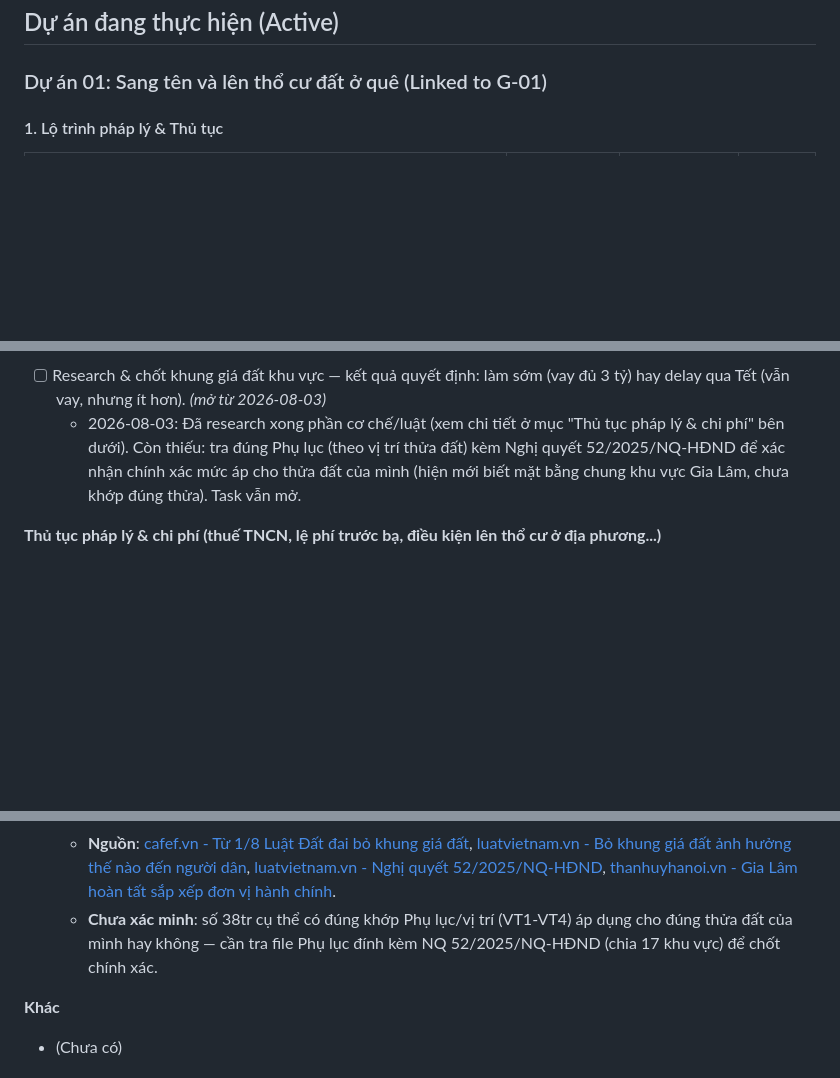
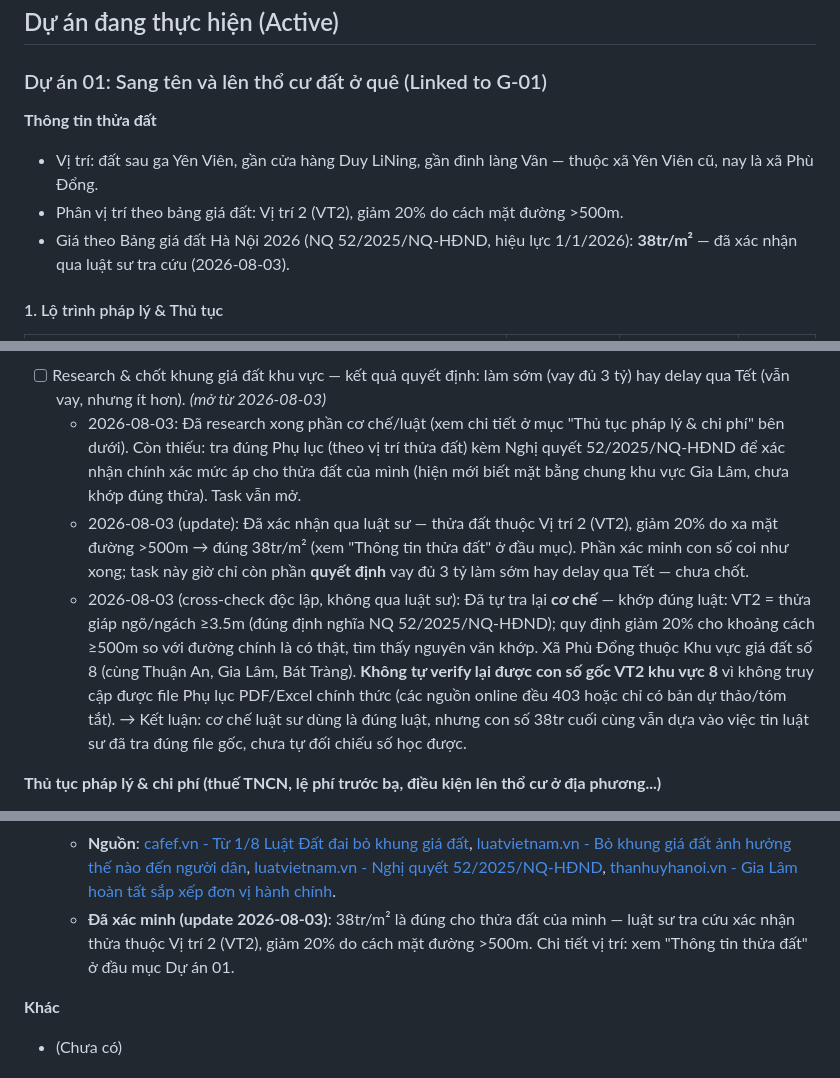
Before and after one commit to thientm/me, a Markdown page: real-estate/real-estate-plan.md, 3 parts joined by grey strips. Drawn GitHub-style; blank space fills up the shorter version.

```diff
--- a/real-estate/real-estate-plan.md
+++ b/real-estate/real-estate-plan.md
@@ -5,6 +5,11 @@
 ## Dự án đang thực hiện (Active)
 
 ### Dự án 01: Sang tên và lên thổ cư đất ở quê (Linked to G-01)
+
+**Thông tin thửa đất**
+- Vị trí: đất sau ga Yên Viên, gần cửa hàng Duy LiNing, gần đình làng Vân — thuộc xã Yên Viên cũ, nay là xã Phù Đổng.
+- Phân vị trí theo bảng giá đất: Vị trí 2 (VT2), giảm 20% do cách mặt đường >500m.
+- Giá theo Bảng giá đất Hà Nội 2026 (NQ 52/2025/NQ-HĐND, hiệu lực 1/1/2026): **38tr/m²** — đã xác nhận qua luật sư tra cứu (2026-08-03).
 
 #### 1. Lộ trình pháp lý & Thủ tục
 | Bước | Trạng thái | Ngày cập nhật | Ghi chú |
@@ -44,6 +49,8 @@
 **Việc cần chốt (Open)**
 - [ ] Research & chốt khung giá đất khu vực — kết quả quyết định: làm sớm (vay đủ 3 tỷ) hay delay qua Tết (vẫn vay, nhưng ít hơn). *(mở từ 2026-08-03)*
   - 2026-08-03: Đã research xong phần cơ chế/luật (xem chi tiết ở mục "Thủ tục pháp lý & chi phí" bên dưới). Còn thiếu: tra đúng Phụ lục (theo vị trí thửa đất) kèm Nghị quyết 52/2025/NQ-HĐND để xác nhận chính xác mức áp cho thửa đất của mình (hiện mới biết mặt bằng chung khu vực Gia Lâm, chưa khớp đúng thửa). Task vẫn mở.
+  - 2026-08-03 (update): Đã xác nhận qua luật sư — thửa đất thuộc Vị trí 2 (VT2), giảm 20% do xa mặt đường >500m → đúng 38tr/m² (xem "Thông tin thửa đất" ở đầu mục). Phần xác minh con số coi như xong; task này giờ chỉ còn phần **quyết định** vay đủ 3 tỷ làm sớm hay delay qua Tết — chưa chốt.
+  - 2026-08-03 (cross-check độc lập, không qua luật sư): Đã tự tra lại **cơ chế** — khớp đúng luật: VT2 = thửa giáp ngõ/ngách ≥3.5m (đúng định nghĩa NQ 52/2025/NQ-HĐND); quy định giảm 20% cho khoảng cách ≥500m so với đường chính là có thật, tìm thấy nguyên văn khớp. Xã Phù Đổng thuộc Khu vực giá đất số 8 (cùng Thuận An, Gia Lâm, Bát Tràng). **Không tự verify lại được con số gốc VT2 khu vực 8** vì không truy cập được file Phụ lục PDF/Excel chính thức (các nguồn online đều 403 hoặc chỉ có bản dự thảo/tóm tắt). → Kết luận: cơ chế luật sư dùng là đúng luật, nhưng con số 38tr cuối cùng vẫn dựa vào việc tin luật sư đã tra đúng file gốc, chưa tự đối chiếu số học được.
 
 **Thủ tục pháp lý & chi phí (thuế TNCN, lệ phí trước bạ, điều kiện lên thổ cư ở địa phương...)**
 - 2026-08-03: Research khung giá đất / bảng giá đất (để đánh giá rủi ro tăng giá cho quyết định vay ở trên):
@@ -55,7 +62,7 @@
     1. Giá rao bán thị trường thực tế quanh Yên Viên hiện ~50-70tr/m² (mặt đường thương mại 70-120tr/m²) — cao hơn nhiều so với 38tr bảng giá NN → dù đã "nhảy" ~8 lần, bảng giá vẫn thấp hơn thị trường, còn dư địa điều chỉnh tăng tiếp theo đúng nguyên tắc thị trường của luật mới.
     2. Gia Lâm đang tái cơ cấu hành chính (vận hành mô hình mới từ 1/7/2025, gộp còn 17 đơn vị cấp xã) và có định hướng lên quận — chất xúc tác riêng có thể khiến giá khu vực này tăng nhanh hơn mặt bằng chung trong các đợt điều chỉnh tới.
   - **Nguồn**: [cafef.vn - Từ 1/8 Luật Đất đai bỏ khung giá đất](https://cafef.vn/tu-1-8-luat-dat-dai-bo-khung-gia-dat-bang-gia-dat-lan-dau-duoc-ap-dung-tu-1-1-2026-188240716105310487.chn), [luatvietnam.vn - Bỏ khung giá đất ảnh hưởng thế nào đến người dân](https://luatvietnam.vn/dat-dai-nha-o/bo-khung-gia-dat-anh-huong-nhu-the-nao-den-nguoi-dan-567-96754-article.html), [luatvietnam.vn - Nghị quyết 52/2025/NQ-HĐND](https://luatvietnam.vn/dat-dai/nghi-quyet-52-2025-nq-hdnd-ha-noi-bang-gia-dat-lan-dau-ap-dung-tu-01-01-2026-420193-d2.html), [thanhuyhanoi.vn - Gia Lâm hoàn tất sắp xếp đơn vị hành chính](https://thanhuyhanoi.vn/tin-tuc/huyen-gia-lam/huyen-gia-lam-hoan-tat-sap-xep-don-vi-hanh-chinh-san-sang-van-hanh-mo-hinh-moi-tu-2025-50018267.html).
-  - **Chưa xác minh**: số 38tr cụ thể có đúng khớp Phụ lục/vị trí (VT1-VT4) áp dụng cho đúng thửa đất của mình hay không — cần tra file Phụ lục đính kèm NQ 52/2025/NQ-HĐND (chia 17 khu vực) để chốt chính xác.
+  - **Đã xác minh (update 2026-08-03)**: 38tr/m² là đúng cho thửa đất của mình — luật sư tra cứu xác nhận thửa thuộc Vị trí 2 (VT2), giảm 20% do cách mặt đường >500m. Chi tiết vị trí: xem "Thông tin thửa đất" ở đầu mục Dự án 01.
 
 **Khác**
 - (Chưa có)
```
